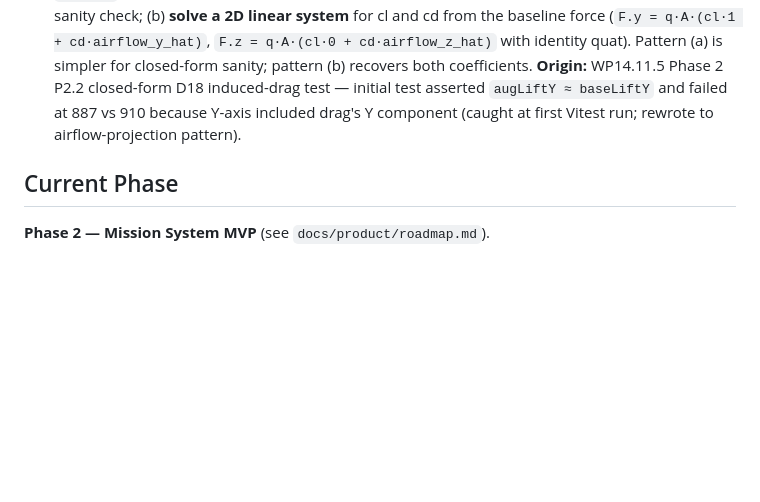
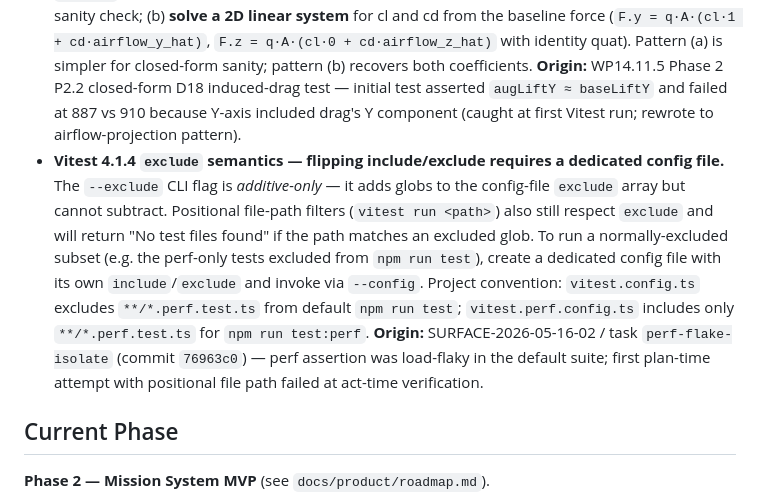
Before and after one commit to StaymanHou/areo-test-proty-1, a Markdown page: CLAUDE.md, the part around the change. Drawn GitHub-style; blank space fills up the shorter version.

Commit message:
docs(claude-md): codify vitest 4.1.4 exclude semantics under ### Testing
Append the project-scope convention discovered at task `perf-flake-isolate`
(commit 76963c0): vitest 4.1.4's --exclude is additive-only, positional
file-path filters still respect config exclude, and flipping include/exclude
for an invocation requires a dedicated --config file. Captures the
project's vitest.config.ts / vitest.perf.config.ts split so future test
infra changes don't re-derive the gotcha. Sits alongside the existing
mutable-buffer trap + drag-component extraction Testing entries.

Co-Authored-By: Claude Opus 4.7 (1M context) <noreply@anthropic.com>

```diff
--- a/CLAUDE.md
+++ b/CLAUDE.md
@@ -156,6 +156,7 @@ const log = await page.evaluate(() => window.__aircraft.getScriptedLog());
 - No integration tests for the render loop — validation is playtesting.
 - **Three.js mutable-buffer trap when testing `computeAeroForce` and similar reused-output APIs.** `computeAeroForce` returns an `AeroForceResult` whose `.force` and `.applicationPoint` Vector3s are reused across invocations (allocation-free hot path; documented in the function's JSDoc + the `result.force vector is reused` regression test). When writing tests that compare force outputs across two or more calls, snapshot scalars (`const yA = computeAeroForce(...).force.y;`) into local consts IMMEDIATELY after each call. Do NOT hold the returned object handle and read `.force.y` later — both handles point at the same buffer, the second call has already overwritten the first, and your delta computation will silently return 0. Existing tests in `aerosurface.test.ts:858` and similar sites already follow this pattern with an explicit "Snapshot immediately after each call" comment; treat that comment as a binding convention for new tests. Recurring foot-gun — caught at WP14.9b P1.7 closed-form non-dim test (first version returned `dY30 = 0` due to buffer aliasing).
 - **Drag-component test extraction at non-zero AoA — surface normal and airflow direction are NOT orthogonal.** When writing a test that isolates the drag component of an `AeroForceResult` at non-zero AoA, the naive approach of "project Δforce onto a single world axis" fails. With identity body quaternion: lift = `q·A·cl·normal_world` (along +Y for a wing); drag = `q·A·cd·airflow_dir_world` (along the airflow direction, e.g. `(0, vDown/|v|, vFwd/|v|)` for a descending flow). At AoA > 0 these are NOT orthogonal, so `force.y` contains both lift AND a drag component (`q·A·cd·airflow_y_hat`), and similarly `force.z` is drag-only only when airflow is purely along ±Z. Two correct approaches: (a) **project ΔF onto the airflow direction** to recover `q·A·Δcd` as a scalar (drag is purely along that direction), then orthogonal-to-airflow Δ ≈ 0 is a sanity check; (b) **solve a 2D linear system** for cl and cd from the baseline force (`F.y = q·A·(cl·1 + cd·airflow_y_hat)`, `F.z = q·A·(cl·0 + cd·airflow_z_hat)` with identity quat). Pattern (a) is simpler for closed-form sanity; pattern (b) recovers both coefficients. **Origin:** WP14.11.5 Phase 2 P2.2 closed-form D18 induced-drag test — initial test asserted `augLiftY ≈ baseLiftY` and failed at 887 vs 910 because Y-axis included drag's Y component (caught at first Vitest run; rewrote to airflow-projection pattern).
+- **Vitest 4.1.4 `exclude` semantics — flipping include/exclude requires a dedicated config file.** The `--exclude` CLI flag is *additive-only* — it adds globs to the config-file `exclude` array but cannot subtract. Positional file-path filters (`vitest run <path>`) also still respect `exclude` and will return "No test files found" if the path matches an excluded glob. To run a normally-excluded subset (e.g. the perf-only tests excluded from `npm run test`), create a dedicated config file with its own `include`/`exclude` and invoke via `--config`. Project convention: `vitest.config.ts` excludes `**/*.perf.test.ts` from default `npm run test`; `vitest.perf.config.ts` includes only `**/*.perf.test.ts` for `npm run test:perf`. **Origin:** SURFACE-2026-05-16-02 / task `perf-flake-isolate` (commit `76963c0`) — perf assertion was load-flaky in the default suite; first plan-time attempt with positional file path failed at act-time verification.
 
 ## Current Phase
 
```
